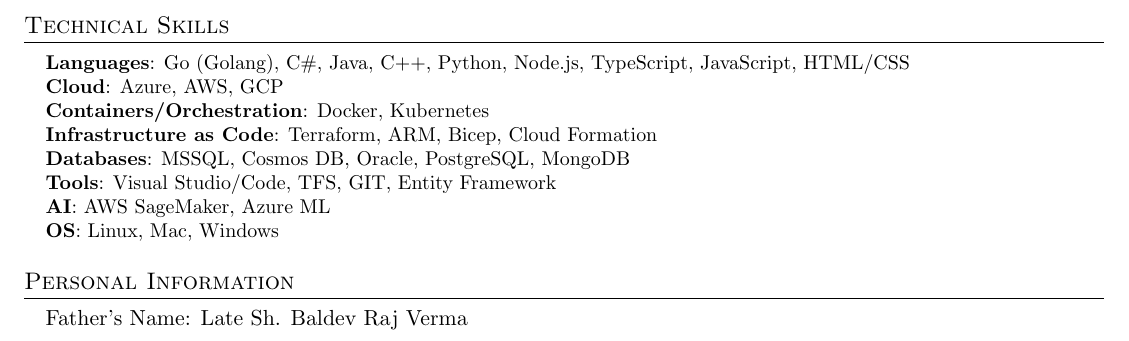
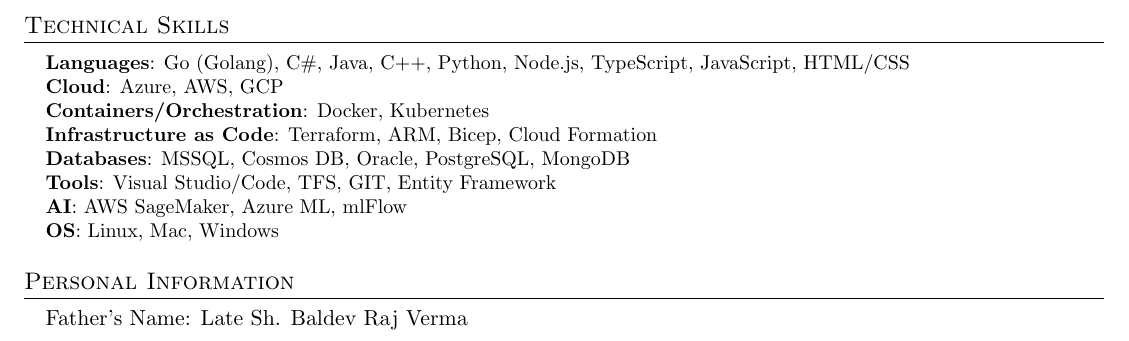
Before and after one commit to vermavarun/vermavarun.github.io, a LaTeX CV (resume.tex): part of page 2 of 2, cut so that both start at the same text. Compiled offline with pdfLaTeX.

Commit message:
Update contact information and enhance AI skills section in resume

```diff
--- a/resume.tex
+++ b/resume.tex
@@ -190,7 +190,7 @@
      \textbf{Infrastructure as Code}{: Terraform, ARM, Bicep, Cloud Formation} \\
      \textbf{Databases}{: MSSQL, Cosmos DB, Oracle, PostgreSQL, MongoDB} \\
      \textbf{Tools}{: Visual Studio/Code, TFS, GIT, Entity Framework} \\
-     \textbf{AI}{: AWS SageMaker, Azure ML} \\
+     \textbf{AI}{: AWS SageMaker, Azure ML, mlFlow} \\
      \textbf{OS}{: Linux, Mac, Windows}
     }}
  \end{itemize}
```
